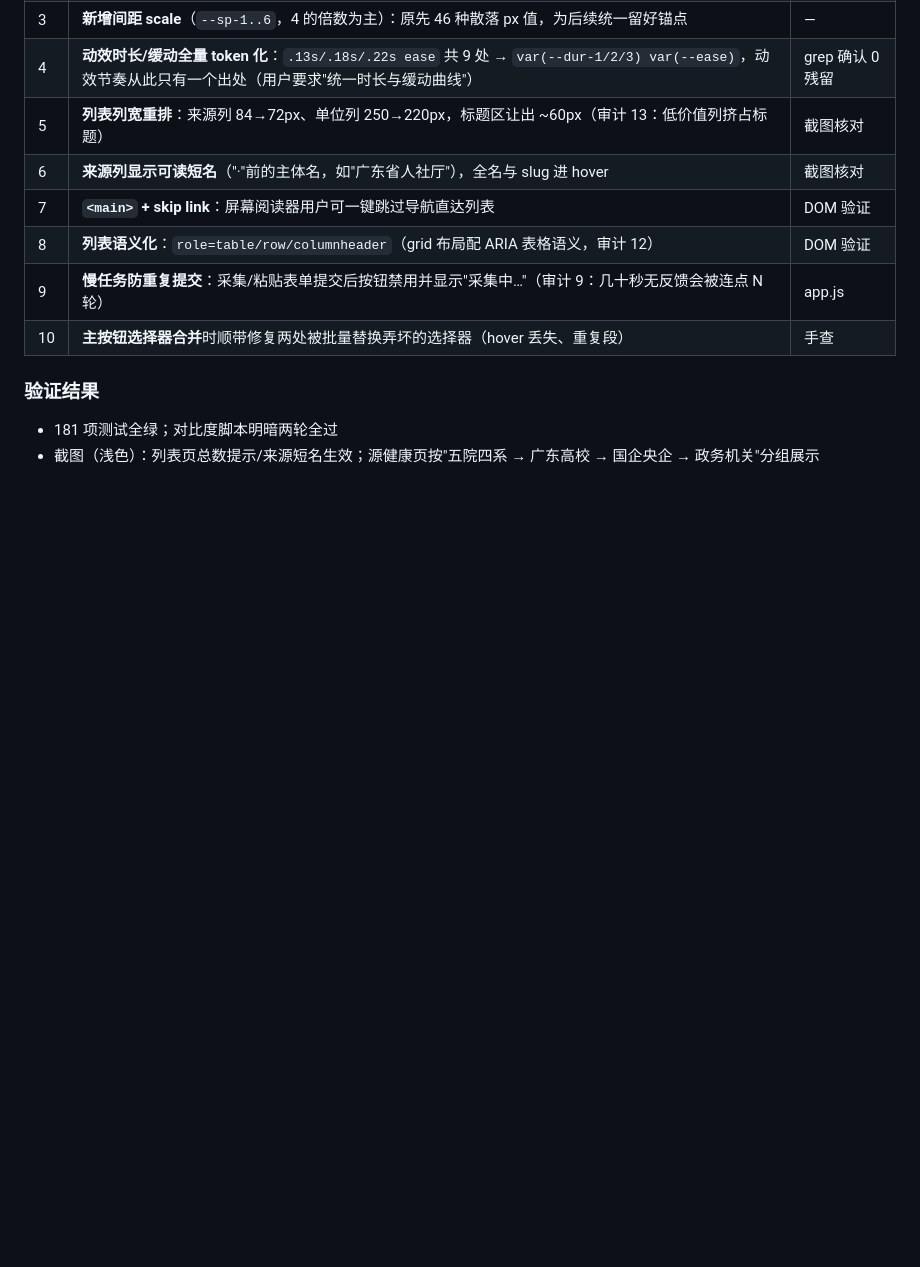
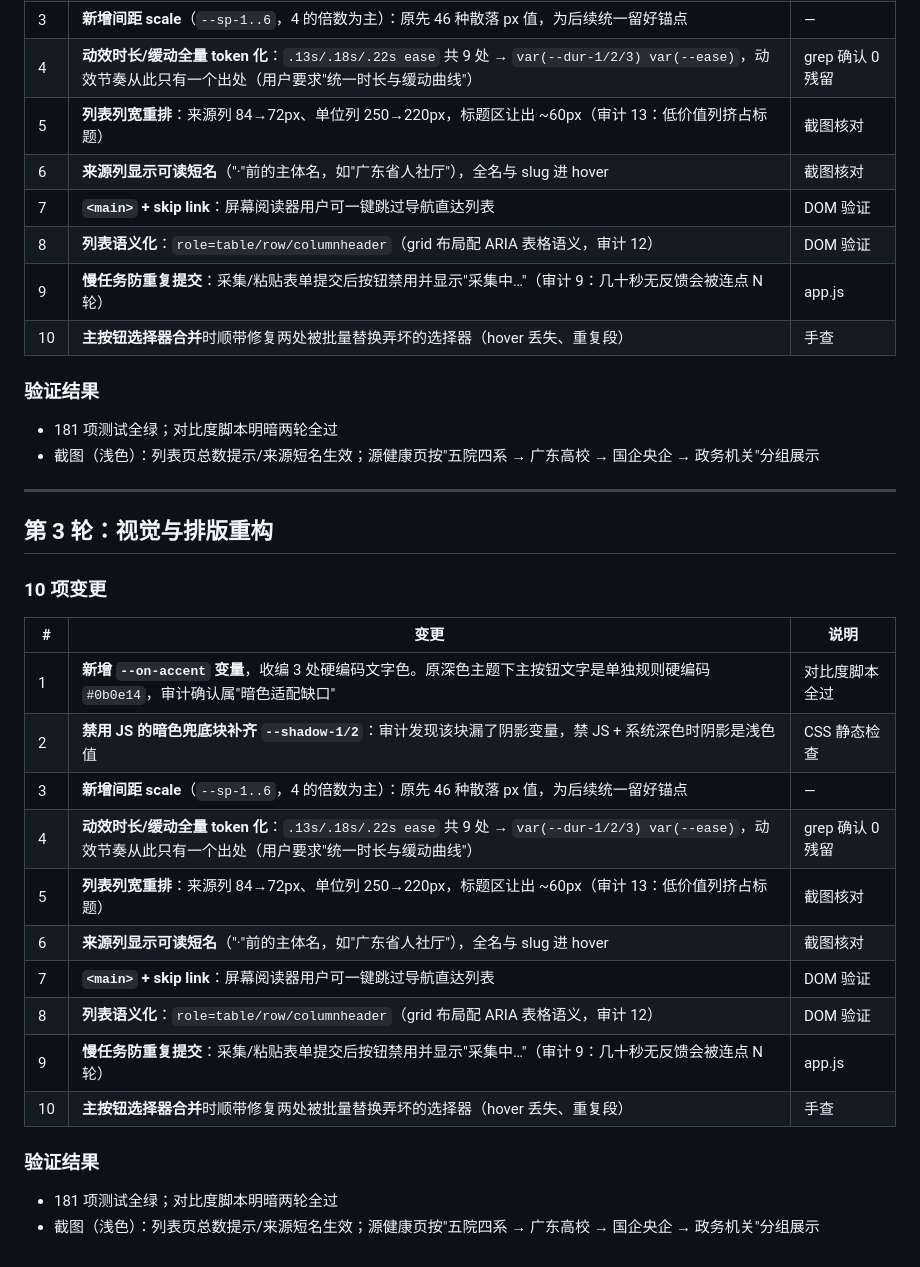
Before and after one commit to 1438388098-glitch/legal-job-tracker, a Markdown page: docs/iterations.md, the part around the change. Drawn GitHub-style; blank space fills up the shorter version.

Commit message:
style(web): 第 3 轮——视觉层级与排版规范
- 新增 --on-accent（强调色上的文字），收编 3 处硬编码文字色，删掉深色主按钮的
  独立覆盖规则——原来暗色适配靠散落的 selector 覆盖，现在随变量自动切换
- 禁用 JS 的暗色兜底块补齐 --shadow-1/2（审计发现禁 JS+系统深色时阴影是浅色值）
- 新增间距 scale（--sp-1..6）；动效时长/缓动全量 token 化（9 处散落 ease →
  --dur-1/2/3 + --ease），动效节奏只有一个出处
- 列表列宽重排：来源列 84→72、单位列让位标题 ~60px；来源列显示可读短名
  （'·'前主体名），全名与 slug 进 hover——来源从'看不懂的内部代号'变成有效信息
- 可达性：<main> + skip link（跳过导航直达列表）、列表 role=table/row/columnheader
- 慢任务防重复提交：采集/粘贴表单提交后按钮禁用 + '采集中…'提示
- 修复批量替换弄坏的两处主按钮选择器

181 项测试全绿；对比度明暗两轮全过；截图核对分组/短名/总数提示

```diff
--- a/docs/iterations.md
+++ b/docs/iterations.md
@@ -105,3 +105,26 @@ seed 后 category 全空：排查 1 小时发现 **seed_sources.py 里 main()
 ### 验证结果
 - 181 项测试全绿；对比度脚本明暗两轮全过
 - 截图（浅色）：列表页总数提示/来源短名生效；源健康页按"五院四系 → 广东高校 → 国企央企 → 政务机关"分组展示
+
+---
+
+## 第 3 轮：视觉与排版重构
+
+### 10 项变更
+
+| # | 变更 | 说明 |
+|---|---|---|
+| 1 | **新增 `--on-accent` 变量**，收编 3 处硬编码文字色。原深色主题下主按钮文字是单独规则硬编码 `#0b0e14`，审计确认属"暗色适配缺口" | 对比度脚本全过 |
+| 2 | **禁用 JS 的暗色兜底块补齐 `--shadow-1/2`**：审计发现该块漏了阴影变量，禁 JS + 系统深色时阴影是浅色值 | CSS 静态检查 |
+| 3 | **新增间距 scale**（`--sp-1..6`，4 的倍数为主）：原先 46 种散落 px 值，为后续统一留好锚点 | — |
+| 4 | **动效时长/缓动全量 token 化**：`.13s/.18s/.22s ease` 共 9 处 → `var(--dur-1/2/3) var(--ease)`，动效节奏从此只有一个出处（用户要求"统一时长与缓动曲线"） | grep 确认 0 残留 |
+| 5 | **列表列宽重排**：来源列 84→72px、单位列 250→220px，标题区让出 ~60px（审计 13：低价值列挤占标题） | 截图核对 |
+| 6 | **来源列显示可读短名**（"·"前的主体名，如"广东省人社厅"），全名与 slug 进 hover | 截图核对 |
+| 7 | **`<main>` + skip link**：屏幕阅读器用户可一键跳过导航直达列表 | DOM 验证 |
+| 8 | **列表语义化**：`role=table/row/columnheader`（grid 布局配 ARIA 表格语义，审计 12） | DOM 验证 |
+| 9 | **慢任务防重复提交**：采集/粘贴表单提交后按钮禁用并显示"采集中…"（审计 9：几十秒无反馈会被连点 N 轮） | app.js |
+| 10 | **主按钮选择器合并**时顺带修复两处被批量替换弄坏的选择器（hover 丢失、重复段） | 手查 |
+
+### 验证结果
+- 181 项测试全绿；对比度脚本明暗两轮全过
+- 截图（浅色）：列表页总数提示/来源短名生效；源健康页按"五院四系 → 广东高校 → 国企央企 → 政务机关"分组展示
```
